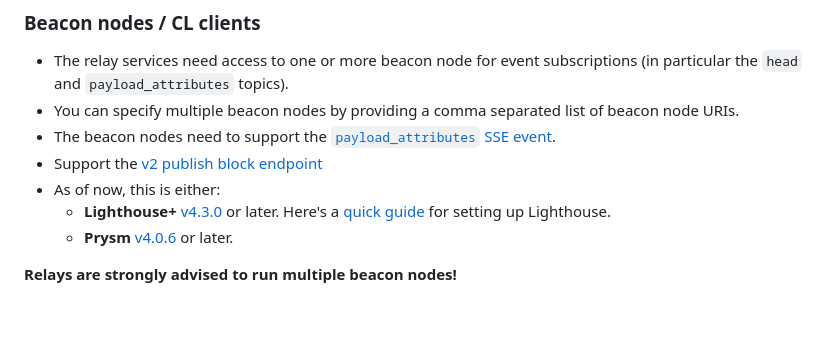
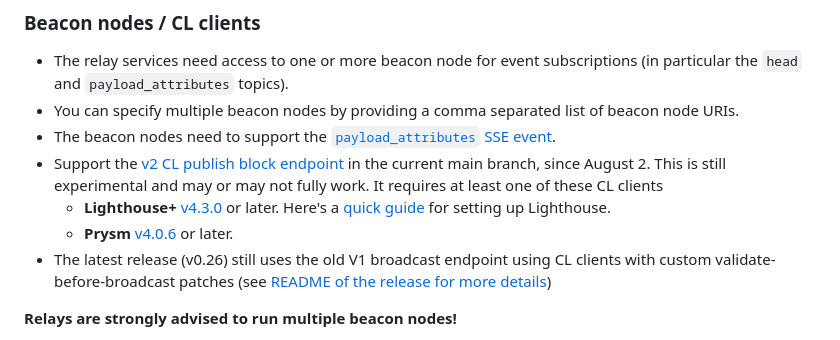
Before and after one commit to flashbots/mev-boost-relay, a Markdown page: README.md, the part around the change. GitHub-like rendering; blank space fills up the shorter version.

Commit message:
info about V2 broadcast API

```diff
--- a/README.md
+++ b/README.md
@@ -44,10 +44,11 @@ The relay consists of three main components, which are designed to run and scale
 - The relay services need access to one or more beacon node for event subscriptions (in particular the `head` and `payload_attributes` topics).
 - You can specify multiple beacon nodes by providing a comma separated list of beacon node URIs.
 - The beacon nodes need to support the [`payload_attributes` SSE event](https://github.com/ethereum/beacon-APIs/pull/305).
-- Support the [v2 publish block endpoint](https://github.com/ethereum/beacon-APIs/pull/317)
-- As of now, this is either:
+- Support the [v2 CL publish block endpoint](https://github.com/ethereum/beacon-APIs/pull/317) in the current main branch, since August 2. This is still
+  experimental and may or may not fully work. It requires at least one of these CL clients
   - **Lighthouse+** [v4.3.0](https://github.com/sigp/lighthouse/releases) or later. Here's a [quick guide](https://gist.github.com/metachris/bcae9ae42e2fc834804241f991351c4e) for setting up Lighthouse.
   - **Prysm** [v4.0.6](https://github.com/prysmaticlabs/prysm/releases) or later.
+- The latest release (v0.26) still uses the old V1 broadcast endpoint using CL clients with custom validate-before-broadcast patches (see [README of the release for more details](https://github.com/flashbots/mev-boost-relay/tree/v0.26#beacon-nodes--cl-clients))
 
 **Relays are strongly advised to run multiple beacon nodes!**
 * The reason is that on getPayload, the block has to be validated and broadcast by a local beacon node before it is returned to the proposer.
```
